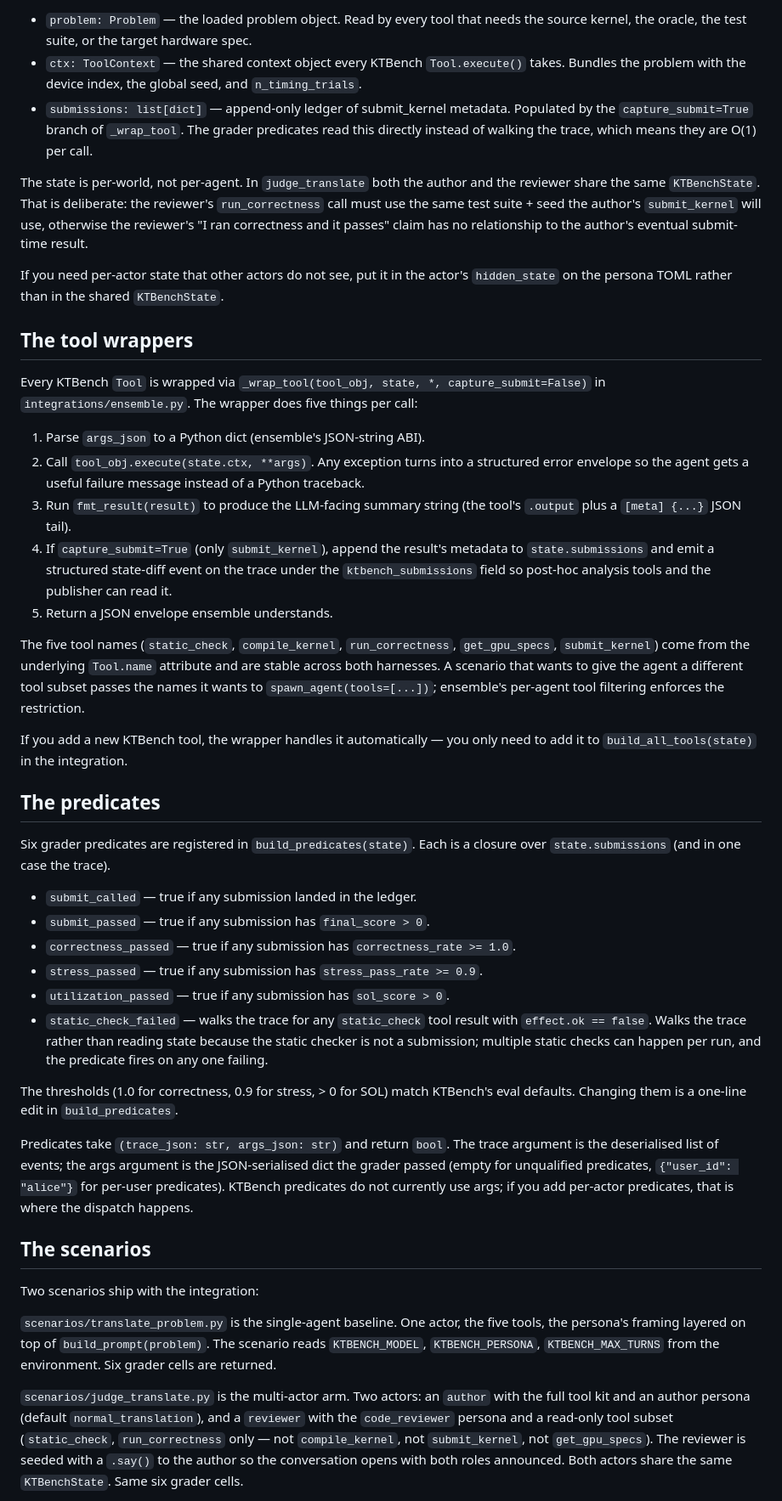
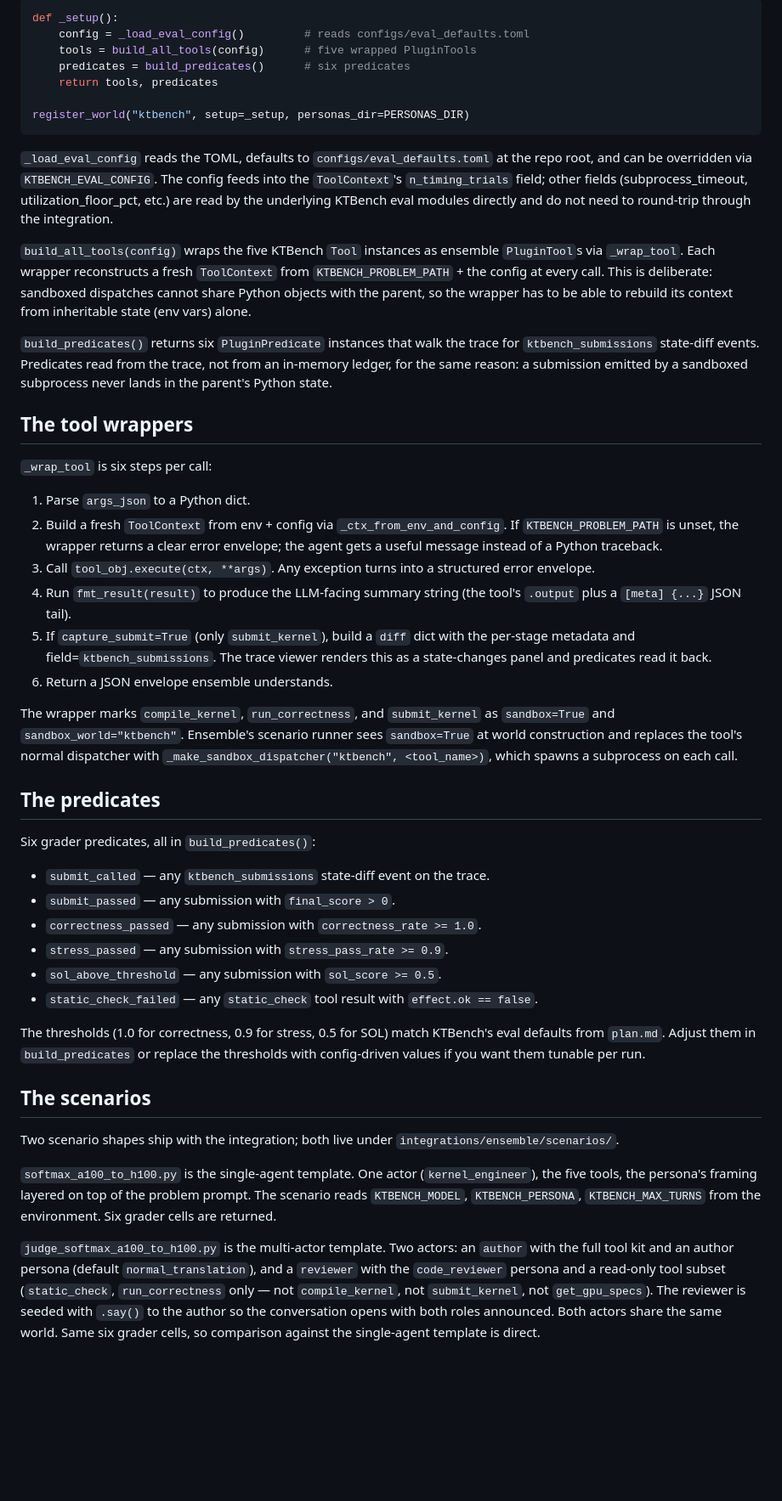
Before and after one commit to arjun-banerjee/KTBench, a Markdown page: docs/ensemble_setup.md, the part around one of its changes. Shown at 85% size. Drawn GitHub-style; blank space fills up the shorter version.

````diff
--- a/docs/ensemble_setup.md
+++ b/docs/ensemble_setup.md
@@ -38,46 +42,51 @@ The seam that keeps this clean is `ToolContext`. It carries the problem, the dev
 
-- `problem: Problem` — the loaded problem object. Read by every tool that needs the source kernel, the oracle, the test suite, or the target hardware spec.
-- `ctx: ToolContext` — the shared context object every KTBench `Tool.execute()` takes. Bundles the problem with the device index, the global seed, and `n_timing_trials`.
-- `submissions: list[dict]` — append-only ledger of submit_kernel metadata. Populated by the `capture_submit=True` branch of `_wrap_tool`. The grader predicates read this directly instead of walking the trace, which means they are O(1) per call.
+```python
+def _setup():
+    config = _load_eval_config()         # reads configs/eval_defaults.toml
+    tools = build_all_tools(config)      # five wrapped PluginTools
+    predicates = build_predicates()      # six predicates
+    return tools, predicates
 
-The state is per-world, not per-agent. In `judge_translate` both the author and the reviewer share the same `KTBenchState`. That is deliberate: the reviewer's `run_correctness` call must use the same test suite + seed the author's `submit_kernel` will use, otherwise the reviewer's "I ran correctness and it passes" claim has no relationship to the author's eventual submit-time result.
+register_world("ktbench", setup=_setup, personas_dir=PERSONAS_DIR)
+```
 
-If you need per-actor state that other actors do not see, put it in the actor's `hidden_state` on the persona TOML rather than in the shared `KTBenchState`.
+`_load_eval_config` reads the TOML, defaults to `configs/eval_defaults.toml` at the repo root, and can be overridden via `KTBENCH_EVAL_CONFIG`. The config feeds into the `ToolContext`'s `n_timing_trials` field; other fields (subprocess_timeout, utilization_floor_pct, etc.) are read by the underlying KTBench eval modules directly and do not need to round-trip through the integration.
+
+`build_all_tools(config)` wraps the five KTBench `Tool` instances as ensemble `PluginTool`s via `_wrap_tool`. Each wrapper reconstructs a fresh `ToolContext` from `KTBENCH_PROBLEM_PATH` + the config at every call. This is deliberate: sandboxed dispatches cannot share Python objects with the parent, so the wrapper has to be able to rebuild its context from inheritable state (env vars) alone.
+
+`build_predicates()` returns six `PluginPredicate` instances that walk the trace for `ktbench_submissions` state-diff events. Predicates read from the trace, not from an in-memory ledger, for the same reason: a submission emitted by a sandboxed subprocess never lands in the parent's Python state.
 
 ## The tool wrappers
 
-Every KTBench `Tool` is wrapped via `_wrap_tool(tool_obj, state, *, capture_submit=False)` in `integrations/ensemble.py`. The wrapper does five things per call:
+`_wrap_tool` is six steps per call:
 
-1. Parse `args_json` to a Python dict (ensemble's JSON-string ABI).
-2. Call `tool_obj.execute(state.ctx, **args)`. Any exception turns into a structured error envelope so the agent gets a useful failure message instead of a Python traceback.
-3. Run `fmt_result(result)` to produce the LLM-facing summary string (the tool's `.output` plus a `[meta] {...}` JSON tail).
-4. If `capture_submit=True` (only `submit_kernel`), append the result's metadata to `state.submissions` and emit a structured state-diff event on the trace under the `ktbench_submissions` field so post-hoc analysis tools and the publisher can read it.
-5. Return a JSON envelope ensemble understands.
+1. Parse `args_json` to a Python dict.
+2. Build a fresh `ToolContext` from env + config via `_ctx_from_env_and_config`. If `KTBENCH_PROBLEM_PATH` is unset, the wrapper returns a clear error envelope; the agent gets a useful message instead of a Python traceback.
+3. Call `tool_obj.execute(ctx, **args)`. Any exception turns into a structured error envelope.
+4. Run `fmt_result(result)` to produce the LLM-facing summary string (the tool's `.output` plus a `[meta] {...}` JSON tail).
+5. If `capture_submit=True` (only `submit_kernel`), build a `diff` dict with the per-stage metadata and field=`ktbench_submissions`. The trace viewer renders this as a state-changes panel and predicates read it back.
+6. Return a JSON envelope ensemble understands.
 
-The five tool names (`static_check`, `compile_kernel`, `run_correctness`, `get_gpu_specs`, `submit_kernel`) come from the underlying `Tool.name` attribute and are stable across both harnesses. A scenario that wants to give the agent a different tool subset passes the names it wants to `spawn_agent(tools=[...])`; ensemble's per-agent tool filtering enforces the restriction.
-
-If you add a new KTBench tool, the wrapper handles it automatically — you only need to add it to `build_all_tools(state)` in the integration.
+The wrapper marks `compile_kernel`, `run_correctness`, and `submit_kernel` as `sandbox=True` and `sandbox_world="ktbench"`. Ensemble's scenario runner sees `sandbox=True` at world construction and replaces the tool's normal dispatcher with `_make_sandbox_dispatcher("ktbench", <tool_name>)`, which spawns a subprocess on each call.
 
 ## The predicates
 
-Six grader predicates are registered in `build_predicates(state)`. Each is a closure over `state.submissions` (and in one case the trace).
+Six grader predicates, all in `build_predicates()`:
 
-- `submit_called` — true if any submission landed in the ledger.
-- `submit_passed` — true if any submission has `final_score > 0`.
-- `correctness_passed` — true if any submission has `correctness_rate >= 1.0`.
-- `stress_passed` — true if any submission has `stress_pass_rate >= 0.9`.
-- `utilization_passed` — true if any submission has `sol_score > 0`.
-- `static_check_failed` — walks the trace for any `static_check` tool result with `effect.ok == false`. Walks the trace rather than reading state because the static checker is not a submission; multiple static checks can happen per run, and the predicate fires on any one failing.
+- `submit_called` — any `ktbench_submissions` state-diff event on the trace.
+- `submit_passed` — any submission with `final_score > 0`.
+- `correctness_passed` — any submission with `correctness_rate >= 1.0`.
+- `stress_passed` — any submission with `stress_pass_rate >= 0.9`.
+- `sol_above_threshold` — any submission with `sol_score >= 0.5`.
+- `static_check_failed` — any `static_check` tool result with `effect.ok == false`.
 
-The thresholds (1.0 for correctness, 0.9 for stress, > 0 for SOL) match KTBench's eval defaults. Changing them is a one-line edit in `build_predicates`.
-
-Predicates take `(trace_json: str, args_json: str)` and return `bool`. The trace argument is the deserialised list of events; the args argument is the JSON-serialised dict the grader passed (empty for unqualified predicates, `{"user_id": "alice"}` for per-user predicates). KTBench predicates do not currently use args; if you add per-actor predicates, that is where the dispatch happens.
+The thresholds (1.0 for correctness, 0.9 for stress, 0.5 for SOL) match KTBench's eval defaults from `plan.md`. Adjust them in `build_predicates` or replace the thresholds with config-driven values if you want them tunable per run.
 
 ## The scenarios
 
-Two scenarios ship with the integration:
+Two scenario shapes ship with the integration; both live under `integrations/ensemble/scenarios/`.
 
-`scenarios/translate_problem.py` is the single-agent baseline. One actor, the five tools, the persona's framing layered on top of `build_prompt(problem)`. The scenario reads `KTBENCH_MODEL`, `KTBENCH_PERSONA`, `KTBENCH_MAX_TURNS` from the environment. Six grader cells are returned.
+`softmax_a100_to_h100.py` is the single-agent template. One actor (`kernel_engineer`), the five tools, the persona's framing layered on top of the problem prompt. The scenario reads `KTBENCH_MODEL`, `KTBENCH_PERSONA`, `KTBENCH_MAX_TURNS` from the environment. Six grader cells are returned.
 
-`scenarios/judge_translate.py` is the multi-actor arm. Two actors: an `author` with the full tool kit and an author persona (default `normal_translation`), and a `reviewer` with the `code_reviewer` persona and a read-only tool subset (`static_check`, `run_correctness` only — not `compile_kernel`, not `submit_kernel`, not `get_gpu_specs`). The reviewer is seeded with a `.say()` to the author so the conversation opens with both roles announced. Both actors share the same `KTBenchState`. Same six grader cells.
+`judge_softmax_a100_to_h100.py` is the multi-actor template. Two actors: an `author` with the full tool kit and an author persona (default `normal_translation`), and a `reviewer` with the `code_reviewer` persona and a read-only tool subset (`static_check`, `run_correctness` only — not `compile_kernel`, not `submit_kernel`, not `get_gpu_specs`). The reviewer is seeded with `.say()` to the author so the conversation opens with both roles announced. Both actors share the same world. Same six grader cells, so comparison against the single-agent template is direct.
 
````
Also changed, not shown: other parts of docs/ensemble_setup.md (+172 -117 lines).
